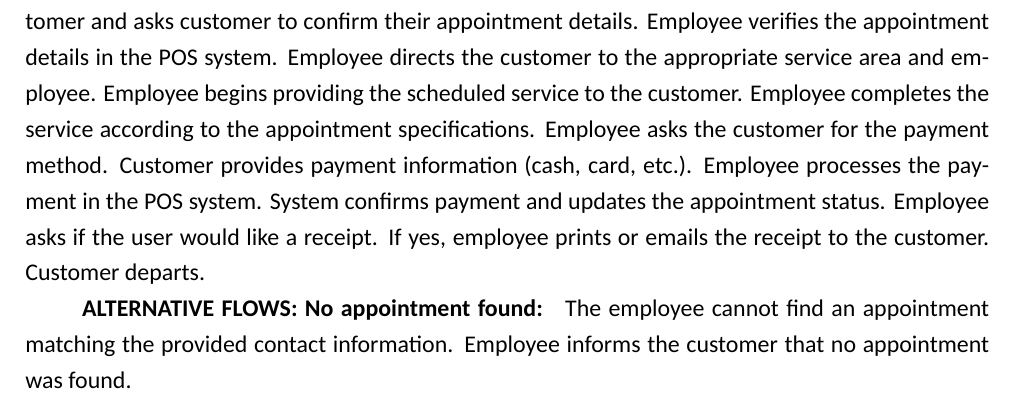
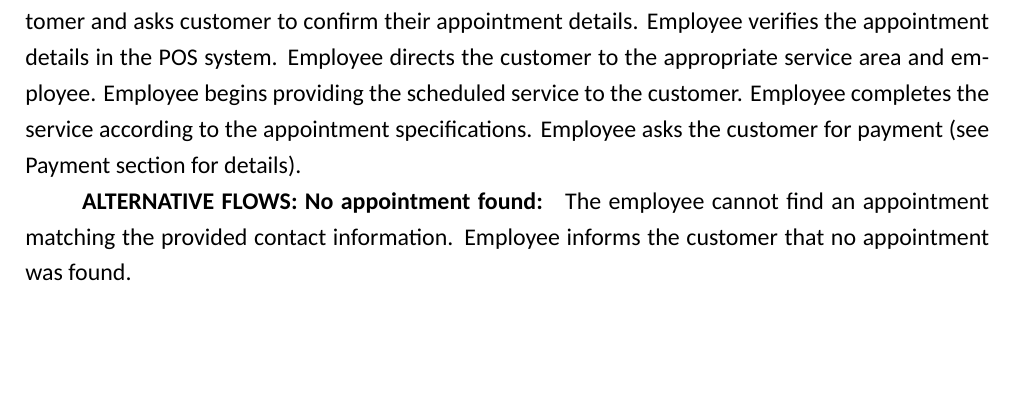
Before and after one commit to user5427/ps-design, a LaTeX document (docs/ps-design/design-document/Template.tex): part of page 26 of 45, cut so that both start at the same text, the shorter picture padded with empty space. Compiled offline with LuaLaTeX; a missing font is replaced by an installed copy or a similar font.

Commit message:
Refactor service payment process in documentation and update sequence diagrams

```diff
--- a/docs/ps-design/design-document/Template.tex
+++ b/docs/ps-design/design-document/Template.tex
@@ -1147,13 +1147,8 @@ Employee verifies the appointment details in the POS system.
 Employee directs the customer to the appropriate service area and employee.
 Employee begins providing the scheduled service to the customer.
 Employee completes the service according to the appointment specifications.
-Employee asks the customer for the payment method.
-Customer provides payment information (cash, card, etc.).
-Employee processes the payment in the POS system.
-System confirms payment and updates the appointment status.
-Employee asks if the user would like a receipt.
-If yes, employee prints or emails the receipt to the customer.
-Customer departs.
+Employee asks the customer for payment (see Payment section for details).
+
 
 \textbf{ALTERNATIVE FLOWS:}
 \textbf{No appointment found: } The employee cannot find an appointment matching the provided contact information.
```
Also changed, not shown: docs/ps-design/design-document/images/diagrams/orders/order_client_seating_available_sequence.png (added), docs/ps-design/design-document/images/diagrams/orders/order_mark_items_delivered_sequence.png (deleted), docs/ps-design/design-document/images/diagrams/orders/order_mark_table_items_delivered_sequence.png (added), docs/ps-design/design-document/images/diagrams/services/service_lifecycle.png (added), docs/ps-design/design-document/images/diagrams/services/services_use_case.png (added), 1 other file.
